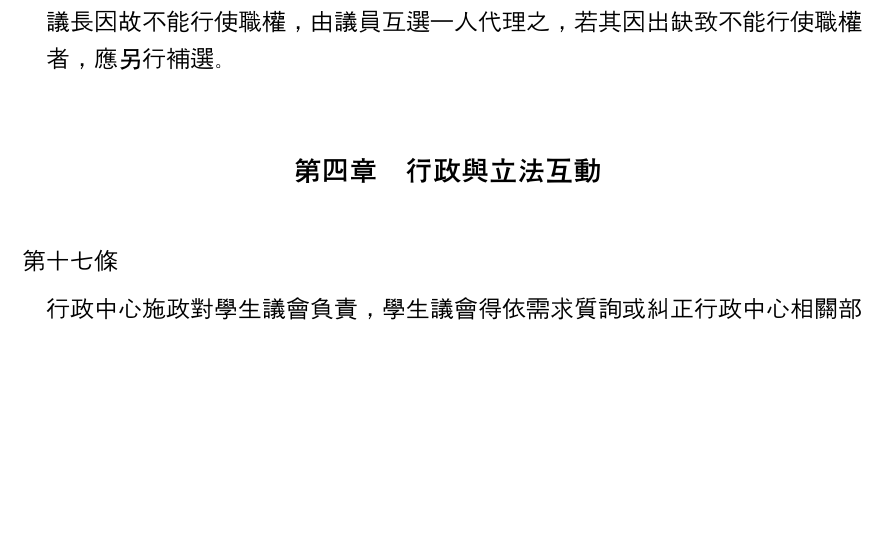
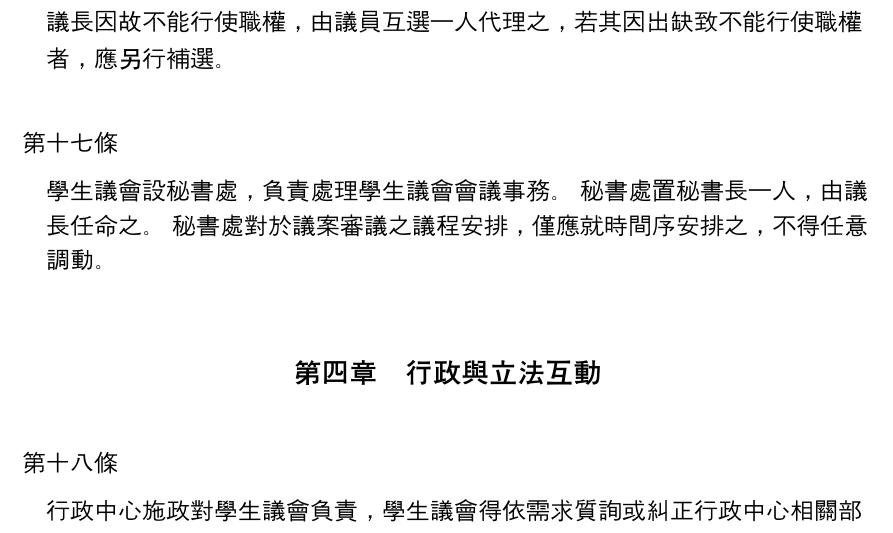
Before and after one commit to gino1234123/nuta_statutes, a Typst document (組織章程/章程草案.typ): part of page 3 of 4 before the commit and part of page 3 of 5 after it, cut so that both start at the same text, the shorter picture padded with empty space. Compiled offline with Typst 0.15; a missing font is replaced by an installed copy or a similar font.

Commit message:
章程新增秘書處

```diff
--- a/組織章程/章程草案.typ
+++ b/組織章程/章程草案.typ
@@ -178,6 +178,12 @@
 議長因故不能行使職權，由議員互選一人代理之，若其因出缺致不能行使職權者，應另行補選。
 ]
 
+#article[
+  學生議會設秘書處，負責處理學生議會會議事務。
+  秘書處置秘書長一人，由議長任命之。
+  秘書處對於議案審議之議程安排，僅應就時間序安排之，不得任意調動。
+]
+
 == 行政與立法互動
 
 #article[
```
